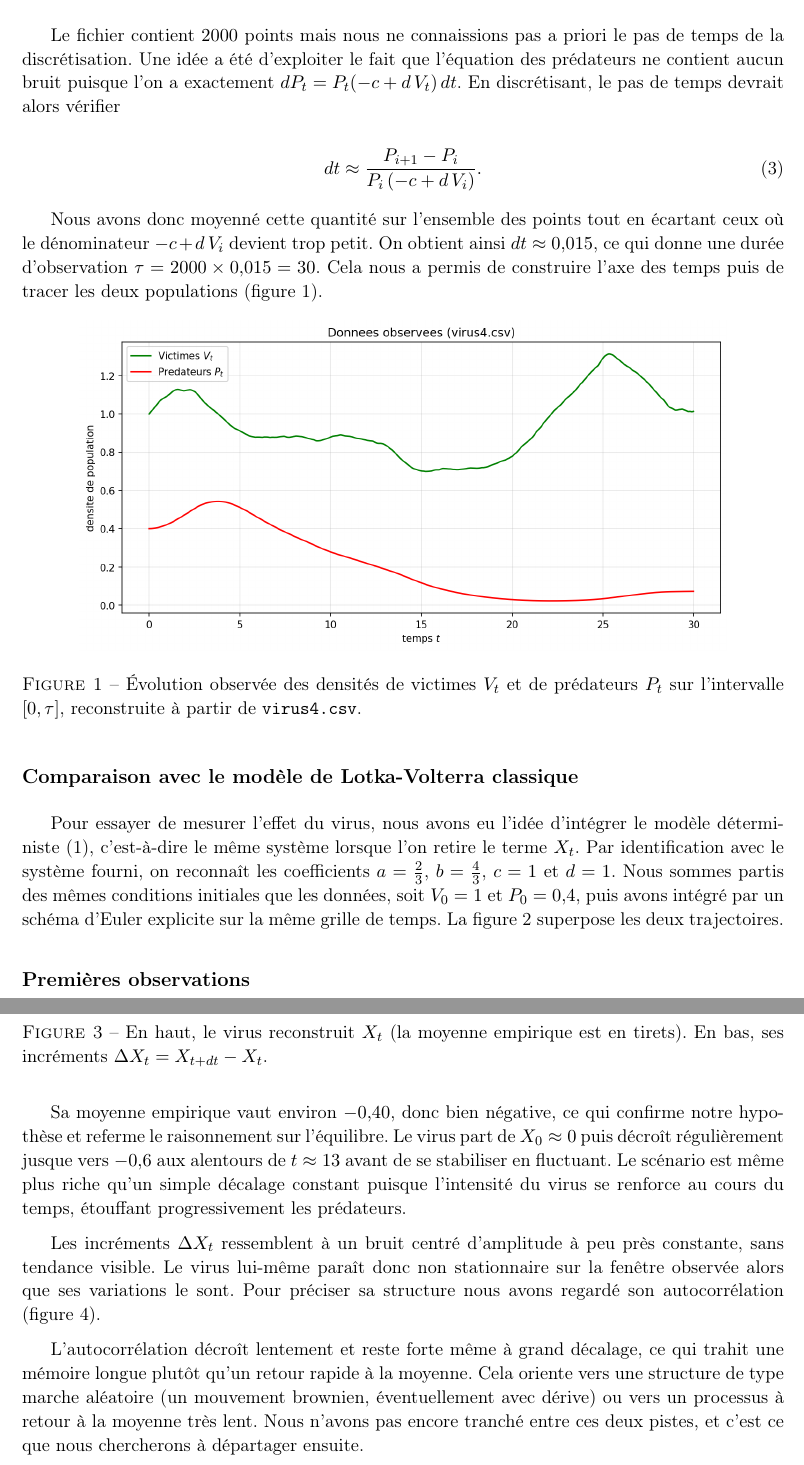
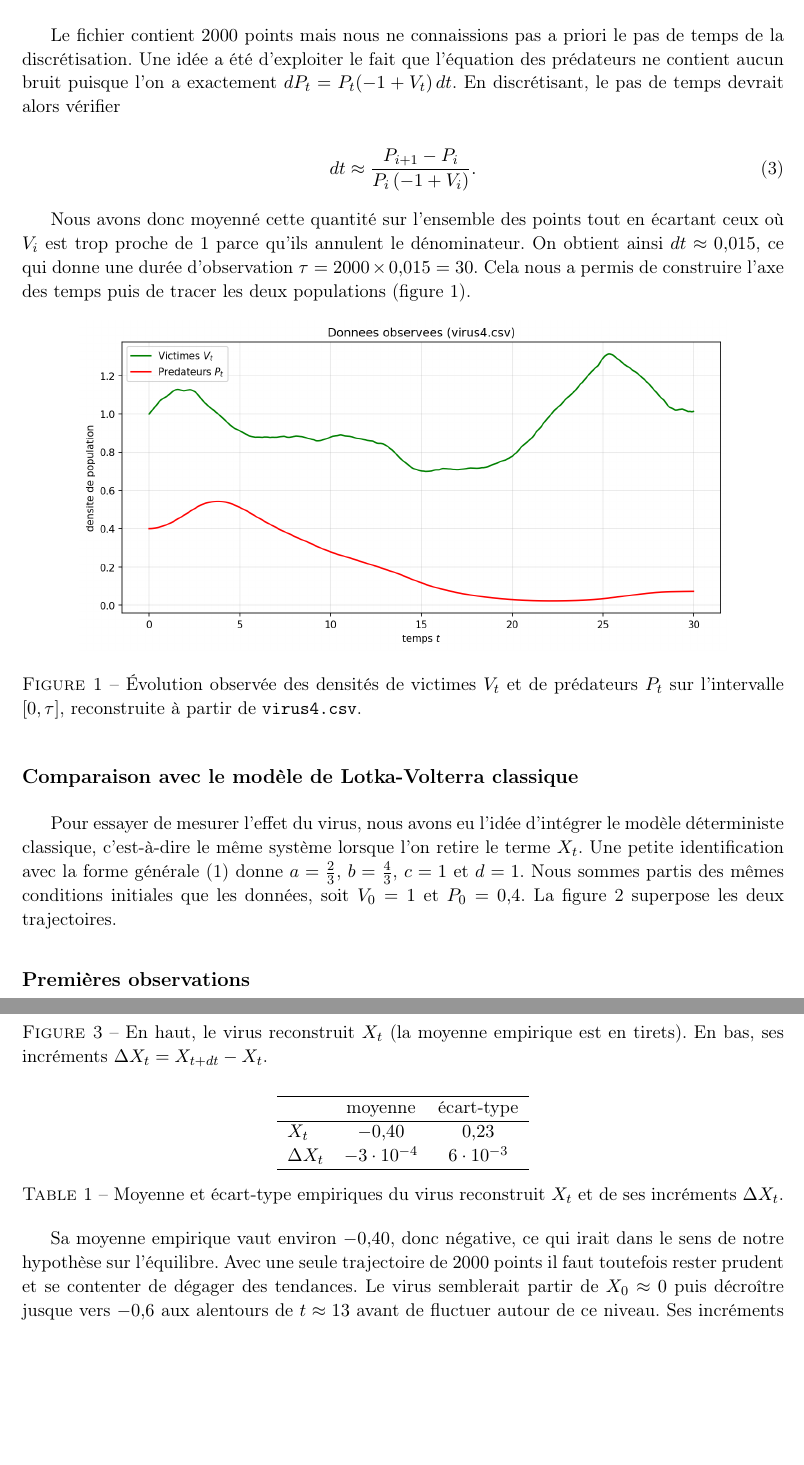
Before and after one commit to Flyioncy/Projet_Stochastiques, a LaTeX document (rapport.tex): two parts of pages 2 and 4 of 5 before the commit and two parts of pages 2 and 4 of 4 after it, joined at a grey line, cut so that both start at the same text, the shorter picture padded with empty space. Compiled offline with pdfLaTeX.

Commit message:
Rapport : tableau de stats place apres la figure Xt, interpretations apres
Table tab:stats traitee comme un float juste apres la figure du virus
reconstruit, puis les interpretations. rapport.tex (clean) synchronise sur
la version validee.

Co-Authored-By: Claude Opus 4.8 <noreply@anthropic.com>

```diff
--- a/rapport.tex
+++ b/rapport.tex
@@ -56,13 +56,13 @@ Avant de nous lancer dans la modélisation, il nous a semblé naturel de commenc
 
 \subsection*{Récupération du pas de temps}
 
-Le fichier contient $2000$ points mais nous ne connaissions pas a priori le pas de temps de la discrétisation. Une idée a été d'exploiter le fait que l'équation des prédateurs ne contient aucun bruit puisque l'on a exactement $dP_t = P_t(-c + d\,V_t)\,dt$. En discrétisant, le pas de temps devrait alors vérifier
+Le fichier contient $2000$ points mais nous ne connaissions pas a priori le pas de temps de la discrétisation. Une idée a été d'exploiter le fait que l'équation des prédateurs ne contient aucun bruit puisque l'on a exactement $dP_t = P_t(-1 + V_t)\,dt$. En discrétisant, le pas de temps devrait alors vérifier
 
 \begin{equation}\label{eq:dt}
-  dt \approx \frac{P_{i+1} - P_i}{P_i\,(-c + d\,V_i)}.
+  dt \approx \frac{P_{i+1} - P_i}{P_i\,(-1 + V_i)}.
 \end{equation}
 
-Nous avons donc moyenné cette quantité sur l'ensemble des points tout en écartant ceux où le dénominateur $-c + d\,V_i$ devient trop petit. On obtient ainsi $dt \approx 0{,}015$, ce qui donne une durée d'observation $\tau = 2000 \times 0{,}015 = 30$. Cela nous a permis de construire l'axe des temps puis de tracer les deux populations (figure~\ref{fig:series}).
+Nous avons donc moyenné cette quantité sur l'ensemble des points tout en écartant ceux où $V_i$ est trop proche de $1$ parce qu'ils annulent le dénominateur. On obtient ainsi $dt \approx 0{,}015$, ce qui donne une durée d'observation $\tau = 2000 \times 0{,}015 = 30$. Cela nous a permis de construire l'axe des temps puis de tracer les deux populations (figure~\ref{fig:series}).
 
 \begin{figure}[ht]
   \centering
@@ -73,7 +73,7 @@ Nous avons donc moyenné cette quantité sur l'ensemble des points tout en écar
 
 \subsection*{Comparaison avec le modèle de Lotka-Volterra classique}
 
-Pour essayer de mesurer l'effet du virus, nous avons eu l'idée d'intégrer le modèle déterministe~\eqref{eq:base}, c'est-à-dire le même système lorsque l'on retire le terme $X_t$. Par identification avec le système fourni, on reconnaît les coefficients $a = \tfrac{2}{3}$, $b = \tfrac{4}{3}$, $c = 1$ et $d = 1$. Nous sommes partis des mêmes conditions initiales que les données, soit $V_0 = 1$ et $P_0 = 0{,}4$, puis avons intégré par un schéma d'Euler explicite sur la même grille de temps. La figure~\ref{fig:comparaison} superpose les deux trajectoires.
+Pour essayer de mesurer l'effet du virus, nous avons eu l'idée d'intégrer le modèle déterministe classique, c'est-à-dire le même système lorsque l'on retire le terme $X_t$. Une petite identification avec la forme générale~\eqref{eq:base} donne $a = \tfrac{2}{3}$, $b = \tfrac{4}{3}$, $c = 1$ et $d = 1$. Nous sommes partis des mêmes conditions initiales que les données, soit $V_0 = 1$ et $P_0 = 0{,}4$. La figure~\ref{fig:comparaison} superpose les deux trajectoires.
 
 \begin{figure}[ht]
   \centering
@@ -119,6 +119,17 @@ Cette reconstruction est entièrement déterministe puisqu'elle ne fait qu'inver
   \label{fig:xt}
 \end{figure}
 
-Sa moyenne empirique vaut environ $-0{,}40$, donc bien négative, ce qui confirme notre hypothèse et referme le raisonnement sur l'équilibre. Le virus part de $X_0 \approx 0$ puis décroît régulièrement jusque vers $-0{,}6$ aux alentours de $t \approx 13$ avant de se stabiliser en fluctuant. Le scénario est même plus riche qu'un simple décalage constant puisque l'intensité du virus se renforce au cours du temps, étouffant progressivement les prédateurs.
+\begin{table}[ht]
+  \centering
+  \begin{tabular}{lcc}
+    \hline
+     & moyenne & écart-type \\
+    \hline
+    $X_t$ & $-0{,}40$ & $0{,}23$ \\
+    $\Delta X_t$ & $-3\cdot 10^{-4}$ & $6\cdot 10^{-3}$ \\
+    \hline
+  \end{tabular}
+  \caption{Moyenne et écart-type empiriques du virus reconstruit $X_t$ et de ses incréments $\Delta X_t$.}
+  \label{tab:stats}
+\end{table}
 
-Les incréments $\Delta X_t$ ressemblent à un bruit centré d'amplitude à peu près constante, sans tendance visible. Le virus lui-même paraît donc non stationnaire sur la fenêtre observée alors que ses variations le sont. Pour préciser sa structure nous avons regardé son autocorrélation (figure~\ref{fig:xtacf}).
@@ -130,6 +136,3 @@ Les incréments $\Delta X_t$ ressemblent à un bruit centré d'amplitude à peu
-  \label{fig:xtacf}
-\end{figure}
-
-L'autocorrélation décroît lentement et reste forte même à grand décalage, ce qui trahit une mémoire longue plutôt qu'un retour rapide à la moyenne. Cela oriente vers une structure de type marche aléatoire (un mouvement brownien, éventuellement avec dérive) ou vers un processus à retour à la moyenne très lent. Nous n'avons pas encore tranché entre ces deux pistes, et c'est ce que nous chercherons à départager ensuite.
+Sa moyenne empirique vaut environ $-0{,}40$, donc négative, ce qui irait dans le sens de notre hypothèse sur l'équilibre. Avec une seule trajectoire de $2000$ points il faut toutefois rester prudent et se contenter de dégager des tendances. Le virus semblerait partir de $X_0 \approx 0$ puis décroître jusque vers $-0{,}6$ aux alentours de $t \approx 13$ avant de fluctuer autour de ce niveau. Ses incréments $\Delta X_t = X_{t+dt} - X_t$ ont une moyenne quasi nulle et un faible écart-type, ce qui leur donne l'allure d'un bruit centré de petite amplitude.
 
 \end{document}
```
Also changed, not shown: rapport_local.tex (+3 -5 lines), rapport.tex (21 more changed lines).
